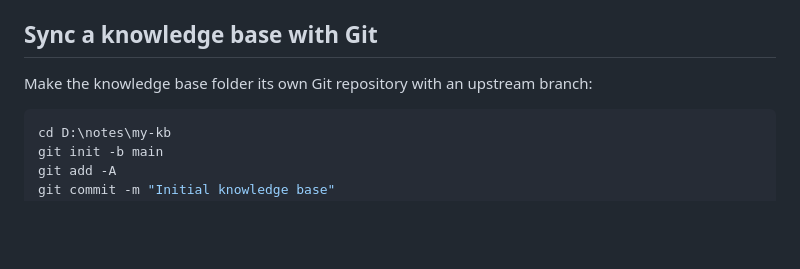
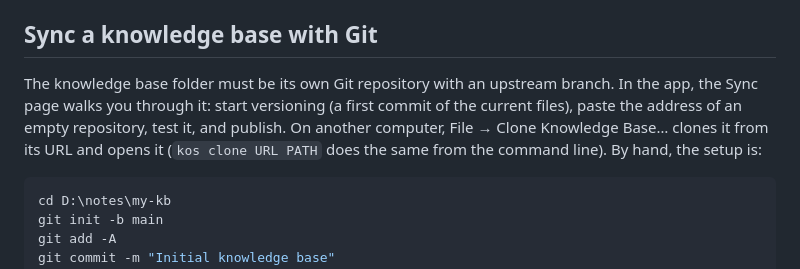
Before and after one commit to sockulags/knowledge-os, a Markdown page: README.md, the part around the change. GitHub-like rendering; blank space fills up the shorter version.

Commit message:
Document cloning and the guided sync setup (#56)

````diff
--- a/README.md
+++ b/README.md
@@ -68,7 +68,12 @@ See "Structure editing" in [`docs/architecture.md`](docs/architecture.md).
 
 ## Sync a knowledge base with Git
 
-Make the knowledge base folder its own Git repository with an upstream branch:
+The knowledge base folder must be its own Git repository with an upstream
+branch. In the app, the Sync page walks you through it: start versioning (a
+first commit of the current files), paste the address of an empty repository,
+test it, and publish. On another computer, File → Clone Knowledge Base… clones
+it from its URL and opens it (`kos clone URL PATH` does the same from the
+command line). By hand, the setup is:
 
 ```powershell
 cd D:\notes\my-kb
````
Also changed, not shown: docs/architecture.md (+79 -0 lines).
